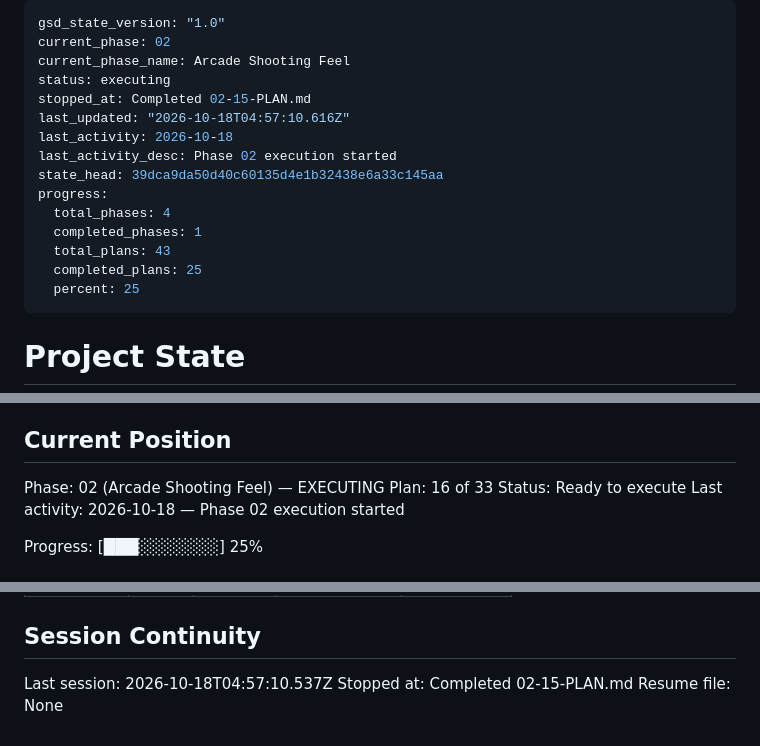
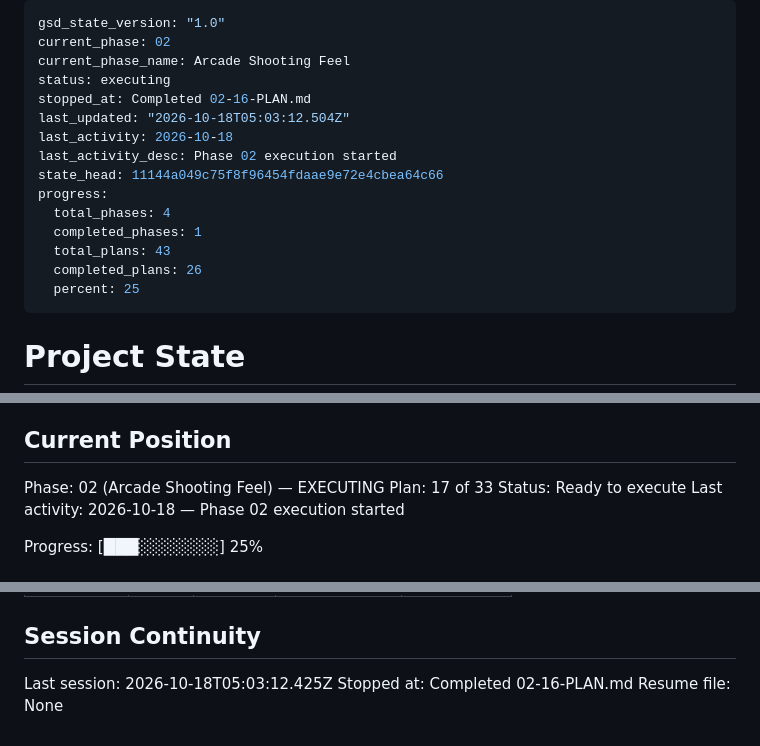
Before and after one commit to rguillon/Stratoburst, a Markdown page: .planning/STATE.md, 3 parts joined by grey strips. GitHub-like rendering.

Commit message:
docs(02-16): complete storm and gameplay bullet pools plan

```diff
--- a/.planning/STATE.md
+++ b/.planning/STATE.md
@@ -3,16 +3,16 @@ gsd_state_version: "1.0"
 current_phase: 02
 current_phase_name: Arcade Shooting Feel
 status: executing
-stopped_at: Completed 02-15-PLAN.md
-last_updated: "2026-10-18T04:57:10.616Z"
+stopped_at: Completed 02-16-PLAN.md
+last_updated: "2026-10-18T05:03:12.504Z"
 last_activity: 2026-10-18
 last_activity_desc: Phase 02 execution started
-state_head: 39dca9da50d40c60135d4e1b32438e6a33c145aa
+state_head: 11144a049c75f8f96454fdaae9e72e4cbea64c66
 progress:
   total_phases: 4
   completed_phases: 1
   total_plans: 43
-  completed_plans: 25
+  completed_plans: 26
   percent: 25
 ---
 
@@ -28,7 +28,7 @@ See: .planning/PROJECT.md (updated 2026-10-17)
 ## Current Position
 
 Phase: 02 (Arcade Shooting Feel) — EXECUTING
-Plan: 16 of 33
+Plan: 17 of 33
 Status: Ready to execute
 Last activity: 2026-10-18 — Phase 02 execution started
 
@@ -161,6 +163,6 @@ Items acknowledged and deferred at milestone close, most recent first:
 
 ## Session Continuity
 
-Last session: 2026-10-18T04:57:10.537Z
-Stopped at: Completed 02-15-PLAN.md
+Last session: 2026-10-18T05:03:12.425Z
+Stopped at: Completed 02-16-PLAN.md
 Resume file: None
```
Also changed, not shown: other parts of .planning/STATE.md (+2 -0 lines), .planning/ROADMAP.md (+3 -3 lines), 1 other file.
